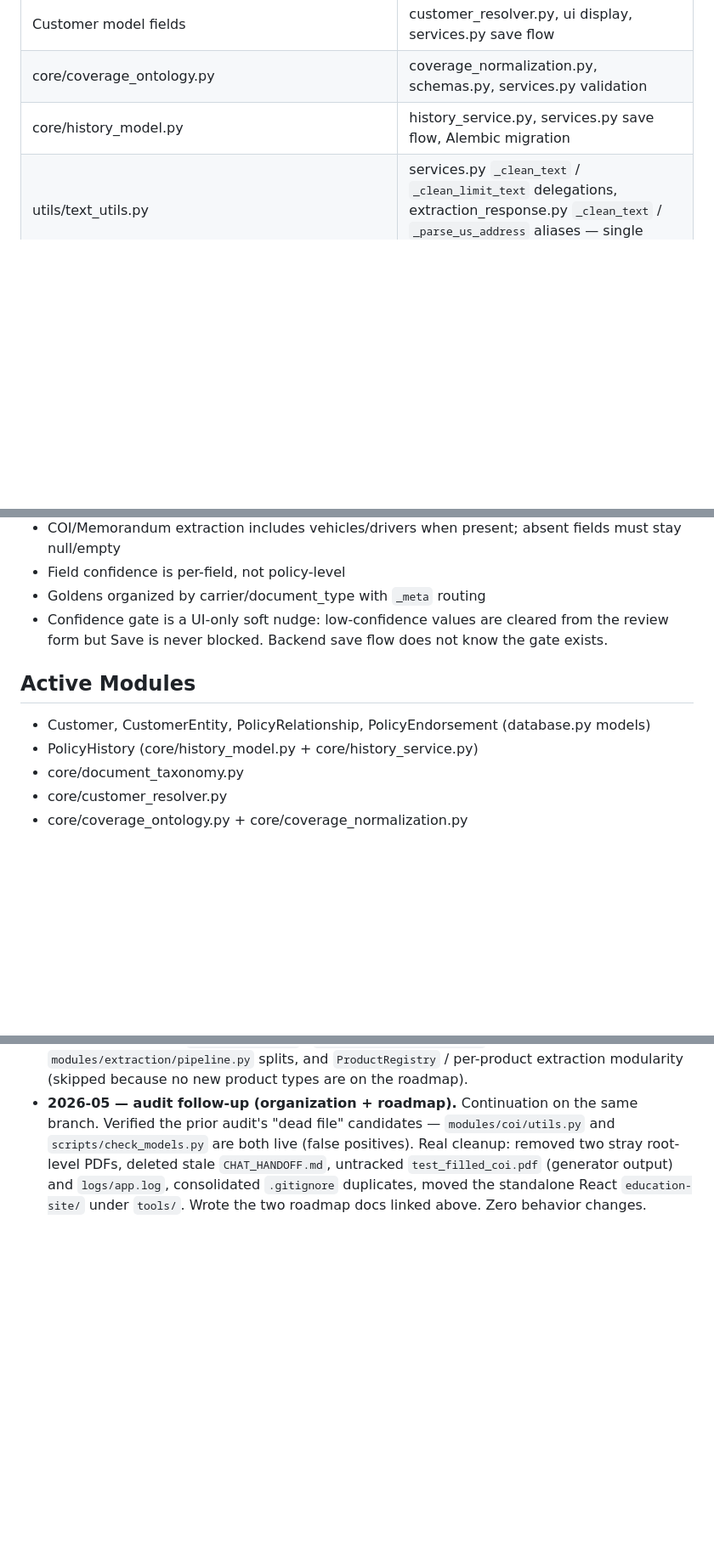
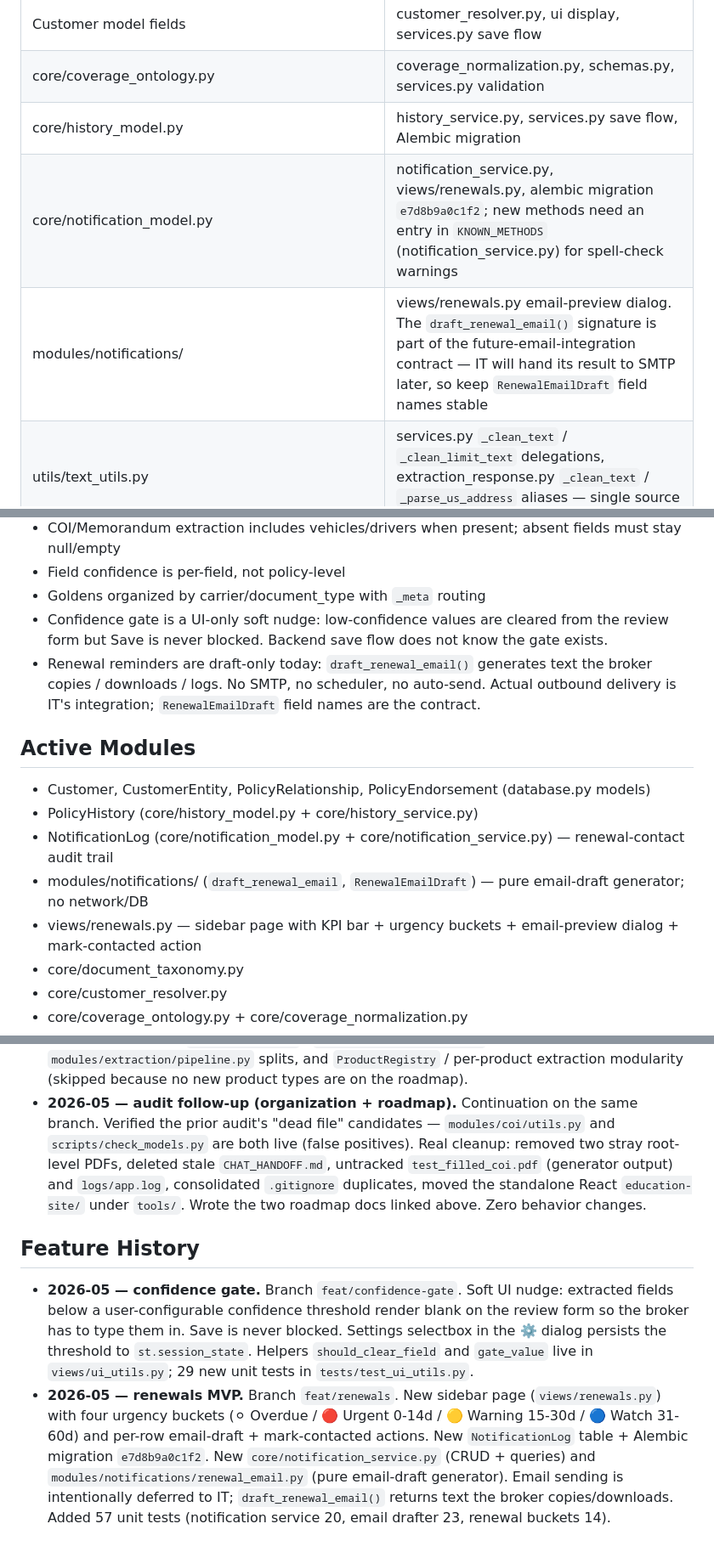
Before and after one commit to lutfikeskin/InsuranceProject, a Markdown page: CLAUDE.md, 3 parts joined by grey strips. Shown at 85% size. Drawn GitHub-style; blank space fills up the shorter version.

Commit message:
docs(claude): record renewals MVP + confidence-gate feature history
CLAUDE.md updates from the two features that landed since the audit:

- Active Modules: add NotificationLog model + service,
  modules/notifications/ (draft_renewal_email + RenewalEmailDraft),
  views/renewals.py. Future contributors find them at a glance.
- Change Blast Radius Map: new rows for core/notification_model.py
  (touches notification_service.py, the Alembic migration, KNOWN_METHODS)
  and modules/notifications/ (touches views/renewals.py and is the
  contract for any future IT-built email integration — keep
  RenewalEmailDraft field names stable).
- Key Design Decisions: state explicitly that renewal reminders are
  draft-only — no SMTP, no scheduler, no auto-send in the codebase.
  Prevents future drift toward "let's just add SMTP here" without
  the deliberate ownership conversation with IT.
- New "Feature History" section at the bottom captures the two
  feature branches with a one-paragraph summary each (mirrors the
  Audit History pattern but separated since features and audits
  have different review needs).

Co-Authored-By: Claude Haiku 4.5 <noreply@anthropic.com>

```diff
--- a/CLAUDE.md
+++ b/CLAUDE.md
@@ -17,6 +17,8 @@ When changing any of the following, ALSO update the listed downstream files. Thi
 | Customer model fields                    | customer_resolver.py, ui display, services.py save flow          |
 | core/coverage_ontology.py                | coverage_normalization.py, schemas.py, services.py validation    |
 | core/history_model.py                    | history_service.py, services.py save flow, Alembic migration     |
+| core/notification_model.py               | notification_service.py, views/renewals.py, alembic migration `e7d8b9a0c1f2`; new methods need an entry in `KNOWN_METHODS` (notification_service.py) for spell-check warnings |
+| modules/notifications/                   | views/renewals.py email-preview dialog. The `draft_renewal_email()` signature is part of the future-email-integration contract — IT will hand its result to SMTP later, so keep `RenewalEmailDraft` field names stable |
 | utils/text_utils.py                      | services.py `_clean_text` / `_clean_limit_text` delegations, extraction_response.py `_clean_text` / `_parse_us_address` aliases — single source of truth for null coercion |
 | views/ui_utils.py                        | process_policies.py review screen badges + `_gv` gate closure; canonical home for `should_clear_field` / `gate_value` and any future per-field confidence rendering in views/ |
 | core/constants.py `CONFIDENCE_GATE_*`    | app.py settings_modal selectbox, views/process_policies.py review form gate threshold lookup; values are user-visible — keep keys stable, edit only the label strings |
@@ -68,11 +70,15 @@ Before merging or closing a phase, run this checklist:
 - Field confidence is per-field, not policy-level
 - Goldens organized by carrier/document_type with `_meta` routing
 - Confidence gate is a UI-only soft nudge: low-confidence values are cleared from the review form but Save is never blocked. Backend save flow does not know the gate exists.
+- Renewal reminders are draft-only today: `draft_renewal_email()` generates text the broker copies / downloads / logs. No SMTP, no scheduler, no auto-send. Actual outbound delivery is IT's integration; `RenewalEmailDraft` field names are the contract.
 
 ## Active Modules
 
 - Customer, CustomerEntity, PolicyRelationship, PolicyEndorsement (database.py models)
 - PolicyHistory (core/history_model.py + core/history_service.py)
+- NotificationLog (core/notification_model.py + core/notification_service.py) — renewal-contact audit trail
+- modules/notifications/ (`draft_renewal_email`, `RenewalEmailDraft`) — pure email-draft generator; no network/DB
+- views/renewals.py — sidebar page with KPI bar + urgency buckets + email-preview dialog + mark-contacted action
 - core/document_taxonomy.py
 - core/customer_resolver.py
 - core/coverage_ontology.py + core/coverage_normalization.py
@@ -93,3 +99,8 @@ Before merging or closing a phase, run this checklist:
 
 - **2026-05 — comprehensive audit pass.** Branch `chore/audit-cleanup` from `feat/gemini-caching-optimization` @ `56bde85`. Findings and deferred roadmap: [`docs/AUDIT_2026-05.md`](docs/AUDIT_2026-05.md). Baseline: [`docs/AUDIT_BASELINE.md`](docs/AUDIT_BASELINE.md). Changes were low-risk: text-helper consolidation, narrowing five over-broad exception swallows, deleting dead `_classify_policy`, F401 import cleanup, four new test modules (`test_coi_generator`, `test_extraction_local_cache`, `test_variant_tracker`, `test_coverage_backfill` — 59 new tests), and six UI polish edits (confidence legend, sortable customer table, dialog discard control, API-key clear control, toast wording). Deferred to follow-up branches: `core/services.py` / `views/process_policies.py` / `modules/extraction/pipeline.py` splits, and `ProductRegistry` / per-product extraction modularity (skipped because no new product types are on the roadmap).
 - **2026-05 — audit follow-up (organization + roadmap).** Continuation on the same branch. Verified the prior audit's "dead file" candidates — `modules/coi/utils.py` and `scripts/check_models.py` are both live (false positives). Real cleanup: removed two stray root-level PDFs, deleted stale `CHAT_HANDOFF.md`, untracked `test_filled_coi.pdf` (generator output) and `logs/app.log`, consolidated `.gitignore` duplicates, moved the standalone React `education-site/` under `tools/`. Wrote the two roadmap docs linked above. Zero behavior changes.
+
+## Feature History
+
+- **2026-05 — confidence gate.** Branch `feat/confidence-gate`. Soft UI nudge: extracted fields below a user-configurable confidence threshold render blank on the review form so the broker has to type them in. Save is never blocked. Settings selectbox in the ⚙️ dialog persists the threshold to `st.session_state`. Helpers `should_clear_field` and `gate_value` live in `views/ui_utils.py`; 29 new unit tests in `tests/test_ui_utils.py`.
+- **2026-05 — renewals MVP.** Branch `feat/renewals`. New sidebar page (`views/renewals.py`) with four urgency buckets (⚪ Overdue / 🔴 Urgent 0-14d / 🟡 Warning 15-30d / 🔵 Watch 31-60d) and per-row email-draft + mark-contacted actions. New `NotificationLog` table + Alembic migration `e7d8b9a0c1f2`. New `core/notification_service.py` (CRUD + queries) and `modules/notifications/renewal_email.py` (pure email-draft generator). Email sending is intentionally deferred to IT; `draft_renewal_email()` returns text the broker copies/downloads. Added 57 unit tests (notification service 20, email drafter 23, renewal buckets 14).
```
